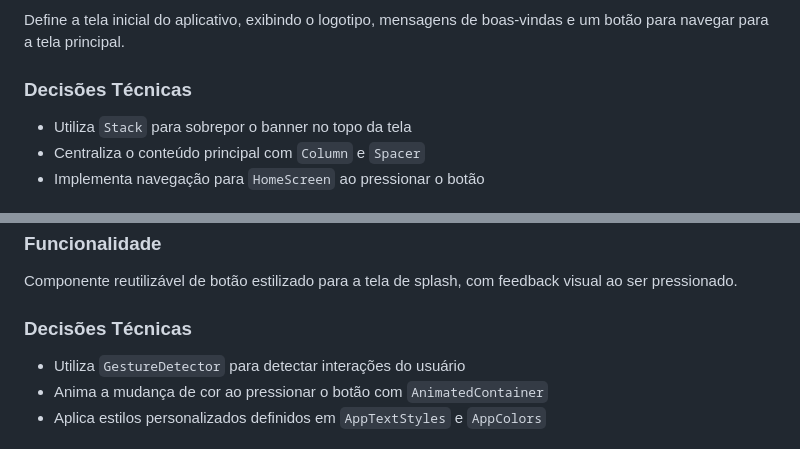
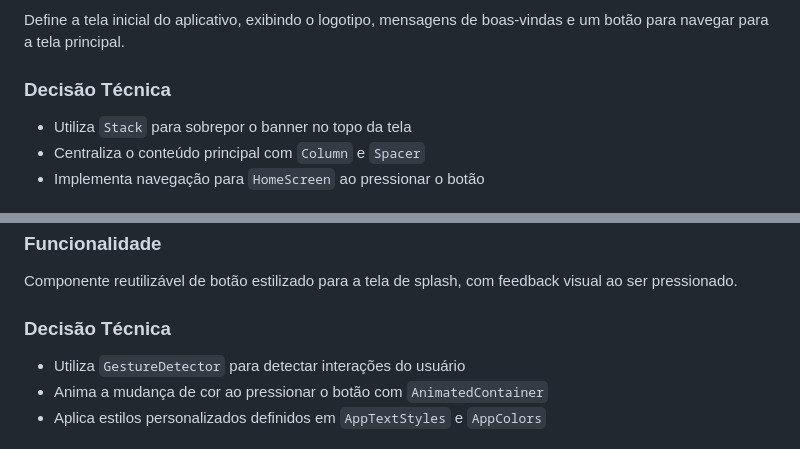
Before and after one commit to daniamorimdesa/TechTaste-foodapp-v2, a Markdown page: docs/04_UI_SPLASH.md, 2 parts joined by grey strips. Rendered like a GitHub page.

```diff
--- a/docs/04_UI_SPLASH.md
+++ b/docs/04_UI_SPLASH.md
@@ -9,7 +9,7 @@ Define a tela inicial do aplicativo, exibindo o logotipo, mensagens de boas-vind
 ### Funcionalidade
 Define a tela inicial do aplicativo, exibindo o logotipo, mensagens de boas-vindas e um botão para navegar para a tela principal.
 
-### Decisões Técnicas
+### Decisão Técnica
 - Utiliza `Stack` para sobrepor o banner no topo da tela
 - Centraliza o conteúdo principal com `Column` e `Spacer`
 - Implementa navegação para `HomeScreen` ao pressionar o botão
@@ -91,7 +91,7 @@ class SplashScreen extends StatelessWidget {
 ### Funcionalidade
 Componente reutilizável de botão estilizado para a tela de splash, com feedback visual ao ser pressionado.
 
-### Decisões Técnicas
+### Decisão Técnica
 - Utiliza `GestureDetector` para detectar interações do usuário
 - Anima a mudança de cor ao pressionar o botão com `AnimatedContainer`
 - Aplica estilos personalizados definidos em `AppTextStyles` e `AppColors`
```
